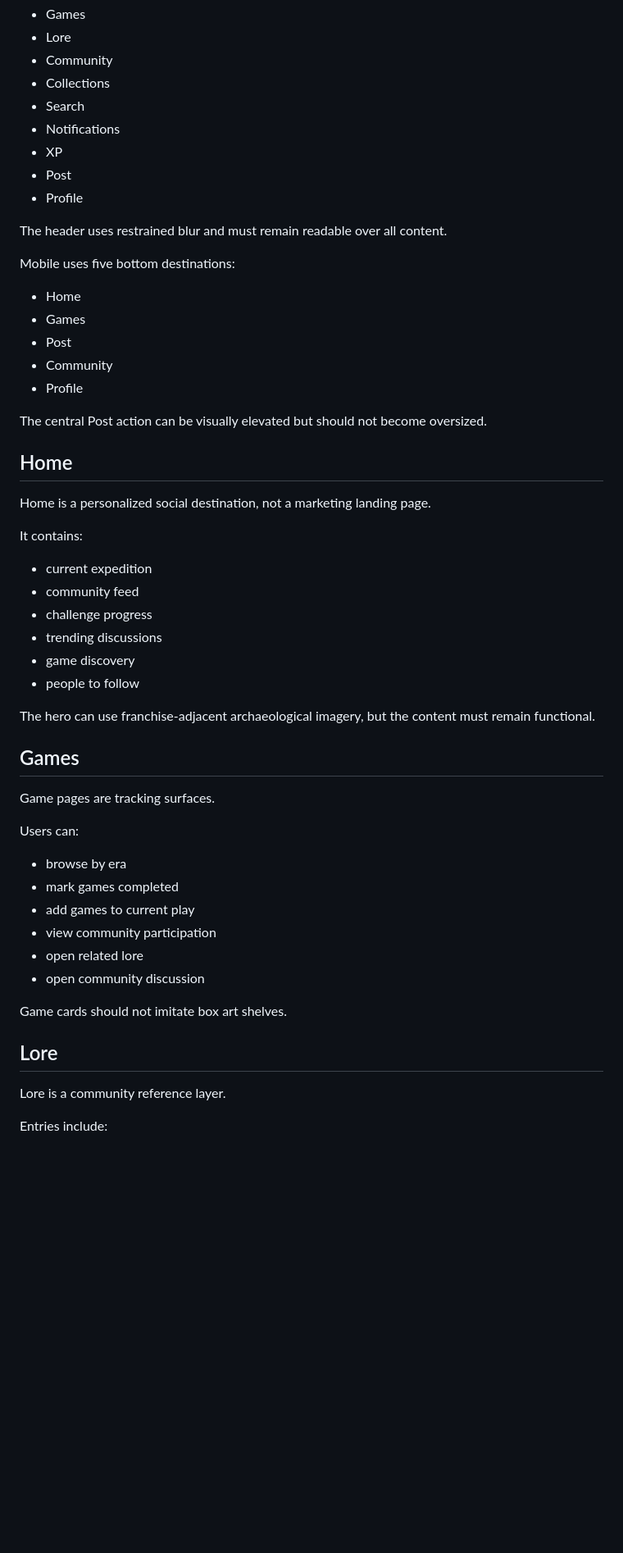
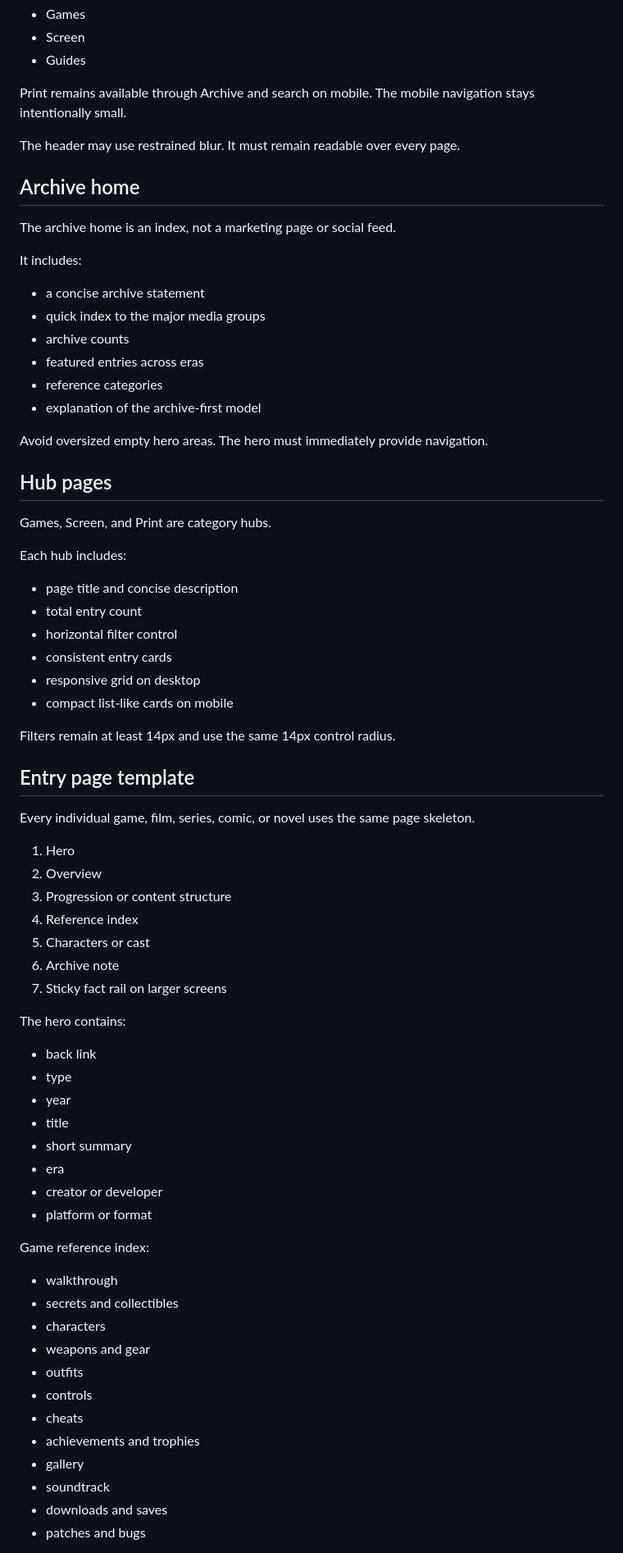
Before and after one commit to myplexscripts/art, a Markdown page: DESIGN_SYSTEM.md, the part around one of its changes. Shown at 82% size. GitHub-like rendering; blank space fills up the shorter version.

Commit message:
Document Tomb Atlas archive design system

```diff
--- a/DESIGN_SYSTEM.md
+++ b/DESIGN_SYSTEM.md
@@ -153,58 +156,76 @@ Desktop header includes:
 - Games
-- Lore
-- Community
-- Collections
-- Search
-- Notifications
-- XP
-- Post
-- Profile
+- Screen
+- Guides
 
-The header uses restrained blur and must remain readable over all content.
+Print remains available through Archive and search on mobile. The mobile navigation stays intentionally small.
 
-Mobile uses five bottom destinations:
+The header may use restrained blur. It must remain readable over every page.
 
-- Home
-- Games
-- Post
-- Community
-- Profile
+## Archive home
 
-The central Post action can be visually elevated but should not become oversized.
+The archive home is an index, not a marketing page or social feed.
 
-## Home
+It includes:
 
-Home is a personalized social destination, not a marketing landing page.
+- a concise archive statement
+- quick index to the major media groups
+- archive counts
+- featured entries across eras
+- reference categories
+- explanation of the archive-first model
 
-It contains:
+Avoid oversized empty hero areas. The hero must immediately provide navigation.
 
-- current expedition
-- community feed
-- challenge progress
-- trending discussions
-- game discovery
-- people to follow
+## Hub pages
 
-The hero can use franchise-adjacent archaeological imagery, but the content must remain functional.
+Games, Screen, and Print are category hubs.
 
-## Games
+Each hub includes:
 
-Game pages are tracking surfaces.
+- page title and concise description
+- total entry count
+- horizontal filter control
+- consistent entry cards
+- responsive grid on desktop
+- compact list-like cards on mobile
 
-Users can:
+Filters remain at least 14px and use the same 14px control radius.
 
-- browse by era
-- mark games completed
-- add games to current play
-- view community participation
-- open related lore
-- open community discussion
+## Entry page template
 
-Game cards should not imitate box art shelves.
+Every individual game, film, series, comic, or novel uses the same page skeleton.
 
-## Lore
+1. Hero
+2. Overview
+3. Progression or content structure
+4. Reference index
+5. Characters or cast
+6. Archive note
+7. Sticky fact rail on larger screens
 
-Lore is a community reference layer.
+The hero contains:
 
-Entries include:
+- back link
+- type
+- year
+- title
+- short summary
+- era
+- creator or developer
+- platform or format
 
+Game reference index:
+
+- walkthrough
+- secrets and collectibles
+- characters
+- weapons and gear
+- outfits
+- controls
+- cheats
+- achievements and trophies
+- gallery
+- soundtrack
+- downloads and saves
+- patches and bugs
+
```
Also changed, not shown: other parts of DESIGN_SYSTEM.md (+221 -205 lines).
